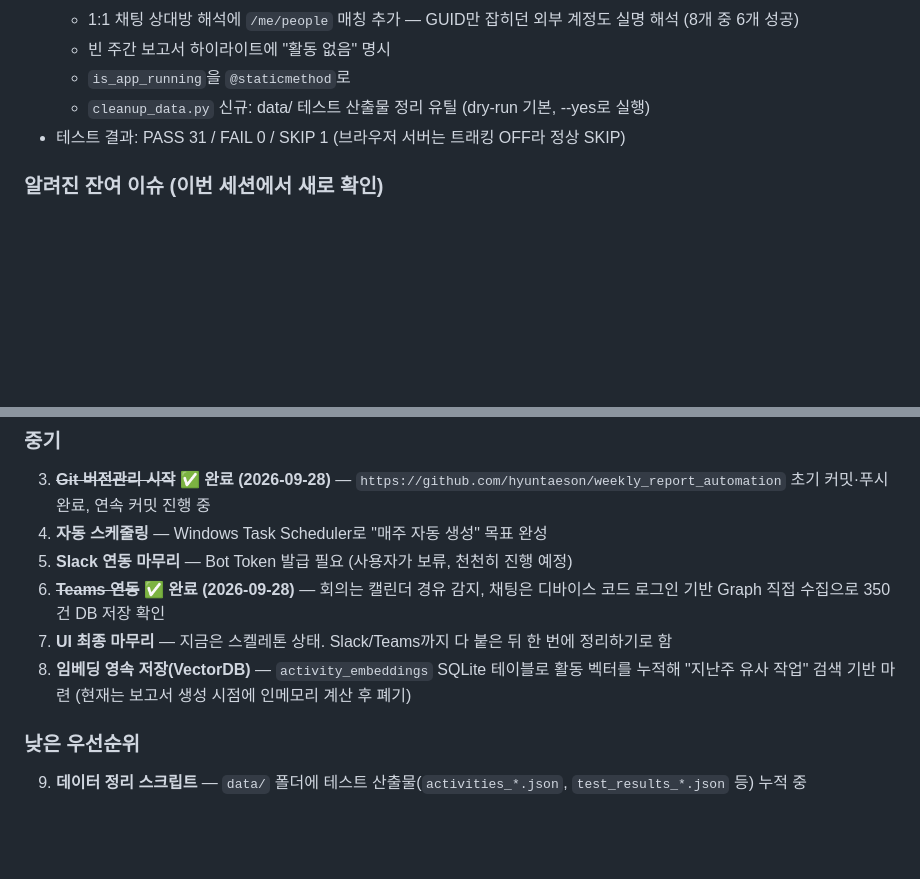
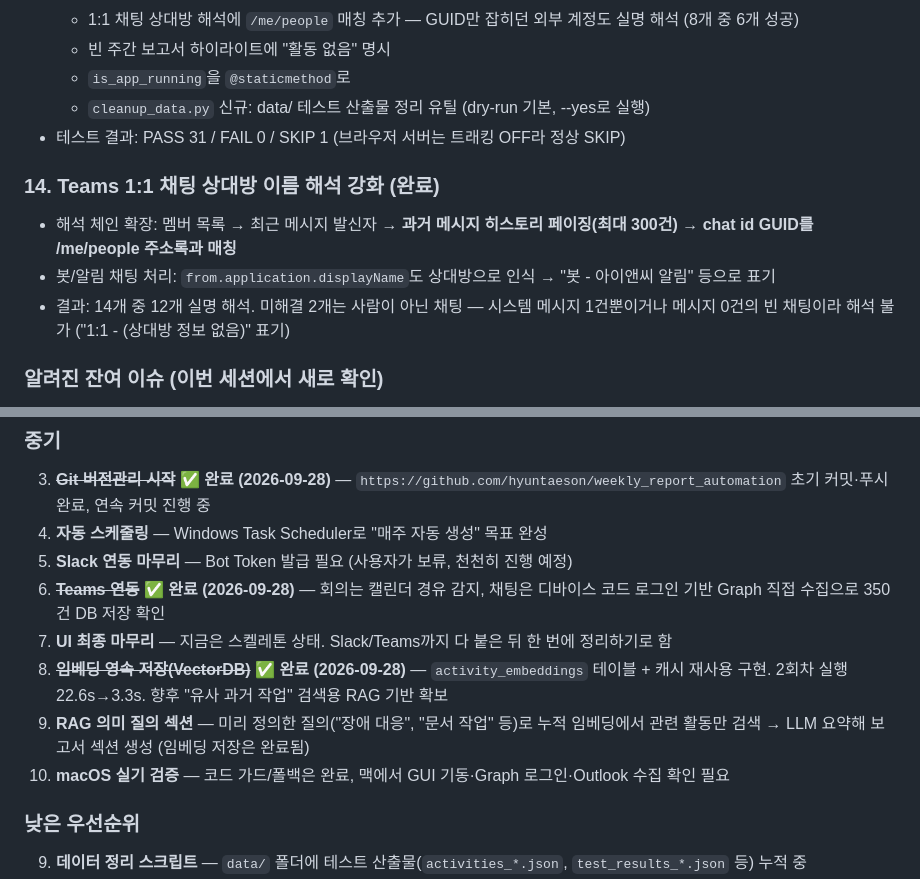
Before and after one commit to hyuntaeson/weekly_report_automation, a Markdown page: progress.md, 2 parts joined by grey strips. GitHub-like rendering; blank space fills up the shorter version.

Commit message:
Doc: mark embedding persistence done; add remaining tasks
- VectorDB persistence now implemented (activity_embeddings table)
- New pending: RAG semantic-query section, macOS hands-on verify

Generated with [Devin](https://devin.ai)

Co-Authored-By: Devin <158243242+devin-ai-integration[bot]@users.noreply.github.com>

```diff
--- a/progress.md
+++ b/progress.md
@@ -103,6 +103,11 @@
   - `cleanup_data.py` 신규: data/ 테스트 산출물 정리 유틸 (dry-run 기본, --yes로 실행)
 - 테스트 결과: PASS 31 / FAIL 0 / SKIP 1 (브라우저 서버는 트래킹 OFF라 정상 SKIP)
 
+### 14. Teams 1:1 채팅 상대방 이름 해석 강화 (완료)
+- 해석 체인 확장: 멤버 목록 → 최근 메시지 발신자 → **과거 메시지 히스토리 페이징(최대 300건)** → **chat id GUID를 /me/people 주소록과 매칭**
+- 봇/알림 채팅 처리: `from.application.displayName`도 상대방으로 인식 → "봇 - 아이앤씨 알림" 등으로 표기
+- 결과: 14개 중 12개 실명 해석. 미해결 2개는 사람이 아닌 채팅 — 시스템 메시지 1건뿐이거나 메시지 0건의 빈 채팅이라 해석 불가 ("1:1 - (상대방 정보 없음)" 표기)
+
 ### 알려진 잔여 이슈 (이번 세션에서 새로 확인)
 - **`.docx`/`.pptx` DRM fallback 미작동**: `python-docx`/`python-pptx`는 비-zip 파일에 `PackageNotFoundError`(= `docx.opc.exceptions`/`pptx.exc`)를 던지는데, 코드가 `zipfile.BadZipFile`만 잡아서 `except Exception → None` 경로로 빠짐. 결정 24의 fallback이 Excel에서만 실제 동작 중 — 수정 필요 (OLE2 매직바이트 직접 확인 방식 권장)
 - **LiteLLM 프록시 타임아웃**: 15초 read timeout 발생 (일시적 네트워크 이슈일 수 있음, fallback은 정상 동작)
@@ -119,7 +124,9 @@
 5. **Slack 연동 마무리** — Bot Token 발급 필요 (사용자가 보류, 천천히 진행 예정)
 6. ~~**Teams 연동**~~ ✅ **완료 (2026-09-28)** — 회의는 캘린더 경유 감지, 채팅은 디바이스 코드 로그인 기반 Graph 직접 수집으로 350건 DB 저장 확인
 7. **UI 최종 마무리** — 지금은 스켈레톤 상태. Slack/Teams까지 다 붙은 뒤 한 번에 정리하기로 함
-8. **임베딩 영속 저장(VectorDB)** — `activity_embeddings` SQLite 테이블로 활동 벡터를 누적해 "지난주 유사 작업" 검색 기반 마련 (현재는 보고서 생성 시점에 인메모리 계산 후 폐기)
+8. ~~**임베딩 영속 저장(VectorDB)**~~ ✅ **완료 (2026-09-28)** — `activity_embeddings` 테이블 + 캐시 재사용 구현. 2회차 실행 22.6s→3.3s. 향후 "유사 과거 작업" 검색용 RAG 기반 확보
+9. **RAG 의미 질의 섹션** — 미리 정의한 질의("장애 대응", "문서 작업" 등)로 누적 임베딩에서 관련 활동만 검색 → LLM 요약해 보고서 섹션 생성 (임베딩 저장은 완료됨)
+10. **macOS 실기 검증** — 코드 가드/폴백은 완료, 맥에서 GUI 기동·Graph 로그인·Outlook 수집 확인 필요
 
 ### 낮은 우선순위
 9. **데이터 정리 스크립트** — `data/` 폴더에 테스트 산출물(`activities_*.json`, `test_results_*.json` 등) 누적 중
```
